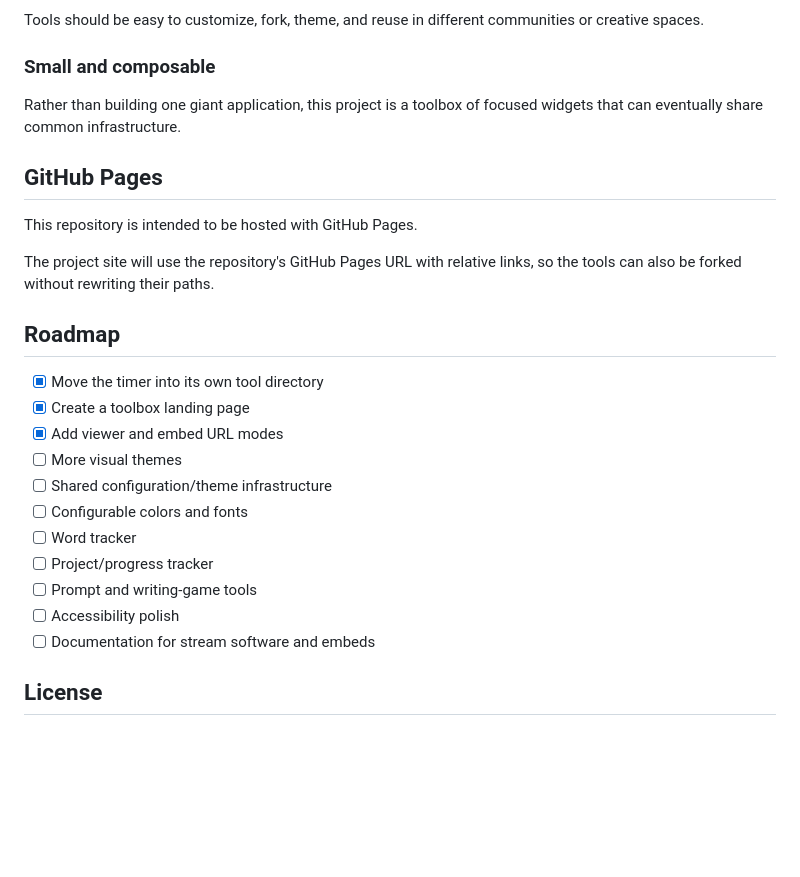
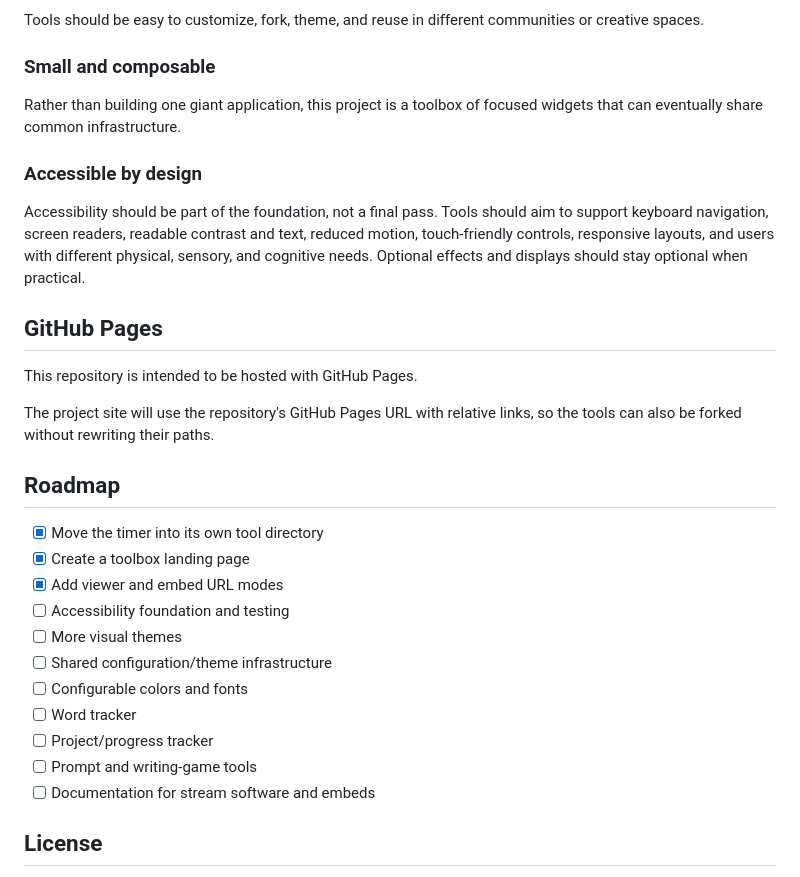
Before and after one commit to pkmnSidiko/writing-stream-timer, a Markdown page: README.md, the part around the change. Drawn GitHub-style; blank space fills up the shorter version.

Commit message:
Add accessibility to project principles and roadmap

```diff
--- a/README.md
+++ b/README.md
@@ -65,6 +65,10 @@ Tools should be easy to customize, fork, theme, and reuse in different communiti
 
 Rather than building one giant application, this project is a toolbox of focused widgets that can eventually share common infrastructure.
 
+### Accessible by design
+
+Accessibility should be part of the foundation, not a final pass. Tools should aim to support keyboard navigation, screen readers, readable contrast and text, reduced motion, touch-friendly controls, responsive layouts, and users with different physical, sensory, and cognitive needs. Optional effects and displays should stay optional when practical.
+
 ## GitHub Pages
 
 This repository is intended to be hosted with GitHub Pages.
@@ -76,13 +80,13 @@ The project site will use the repository's GitHub Pages URL with relative links,
 - [x] Move the timer into its own tool directory
 - [x] Create a toolbox landing page
 - [x] Add viewer and embed URL modes
+- [ ] Accessibility foundation and testing
 - [ ] More visual themes
 - [ ] Shared configuration/theme infrastructure
 - [ ] Configurable colors and fonts
 - [ ] Word tracker
 - [ ] Project/progress tracker
 - [ ] Prompt and writing-game tools
-- [ ] Accessibility polish
 - [ ] Documentation for stream software and embeds
 
 ## License
```
